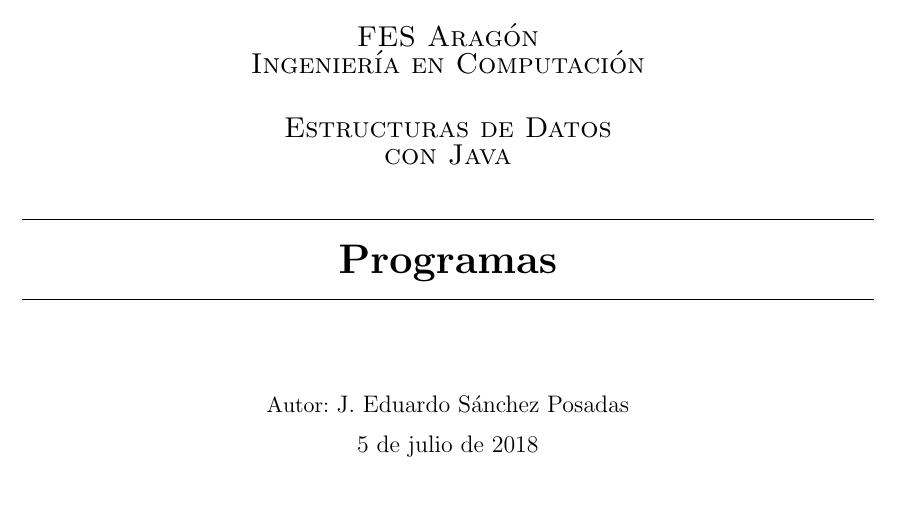
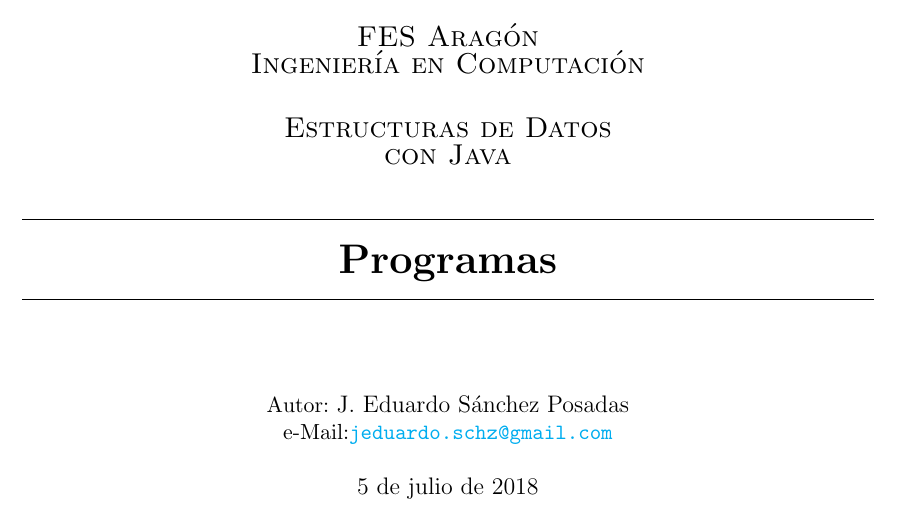
Before and after one commit to eduardoschz/LaTex, a LaTeX document (Cursos 2018-2/EDD/Programas/edd.tex): part of page 1 of 8, cut so that both start at the same text. Compiled offline with pdfLaTeX.

Commit message:
Actualizado

```diff
--- a/Cursos 2018-2/EDD/Programas/edd.tex
+++ b/Cursos 2018-2/EDD/Programas/edd.tex
@@ -17,6 +17,13 @@
 \usepackage{color}
 \usepackage{pdfpages}
 \usepackage{arydshln}
+\usepackage{hyperref}
+\hypersetup{
+    colorlinks=true,
+    linkcolor=black,
+    filecolor=magenta,
+    urlcolor=cyan,
+}
 
 \definecolor{dkgreen}{rgb}{0,0.6,0}
 \definecolor{gray}{rgb}{0.5,0.5,0.5}
@@ -73,19 +79,8 @@
 	\rule{\linewidth}{0.2 mm} \\[0.4 cm]
 	{ \huge \bfseries \thetitle}\\
 	\rule{\linewidth}{0.2 mm} \\[1.5 cm]
-	 			{Autor: \large \theauthor}
-% 	\begin{minipage}{0.4\textwidth}
-% 		\begin{flushleft} \large
-% 			\emph{Nombre: Nombre(s) Apellido(s]}\\
-%
-% 			\end{flushleft}
-% 			\end{minipage}~
-% 			\begin{minipage}{0.4\textwidth}
-% 			\begin{flushright} \large
-% 			\emph{Número de Cuenta} \\
-% 											% Your Student Number
-% 		\end{flushright}
-% 	\end{minipage}\\[2 cm]
+	 			{Autor: \large \theauthor} \\
+	 			{e-Mail:\href{mailto:jeduardo.schz@gmail.com}{\texttt{jeduardo.schz@gmail.com}}}\\[0.5cm]
 
 	{\large \thedate}\\[2 cm]
 
```
Also changed, not shown: Cursos 2018-2/EDD/Programas/edd.pdf, Cursos 2018-2/EDD/Programas/edd.tex (1 more changed lines).
